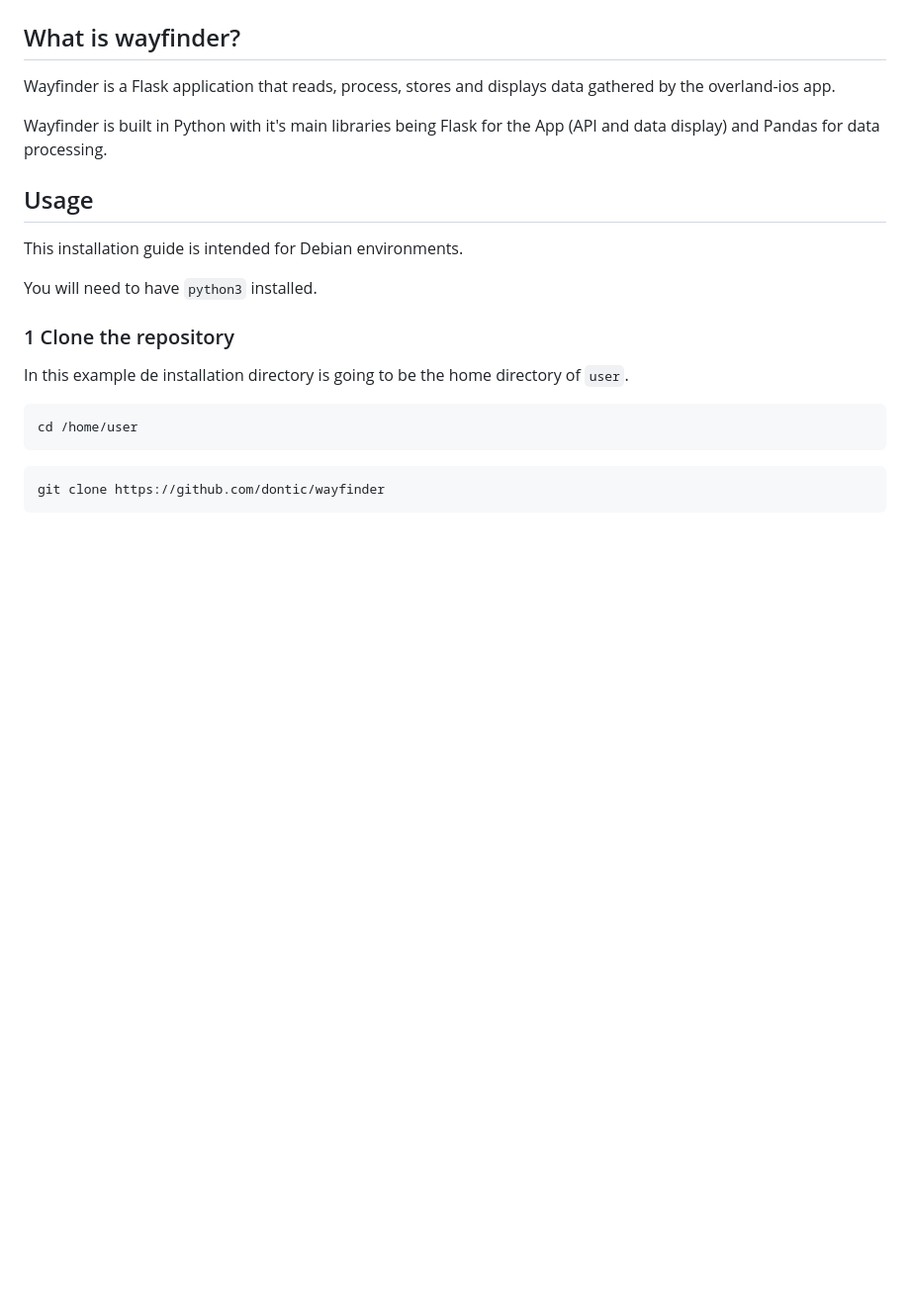
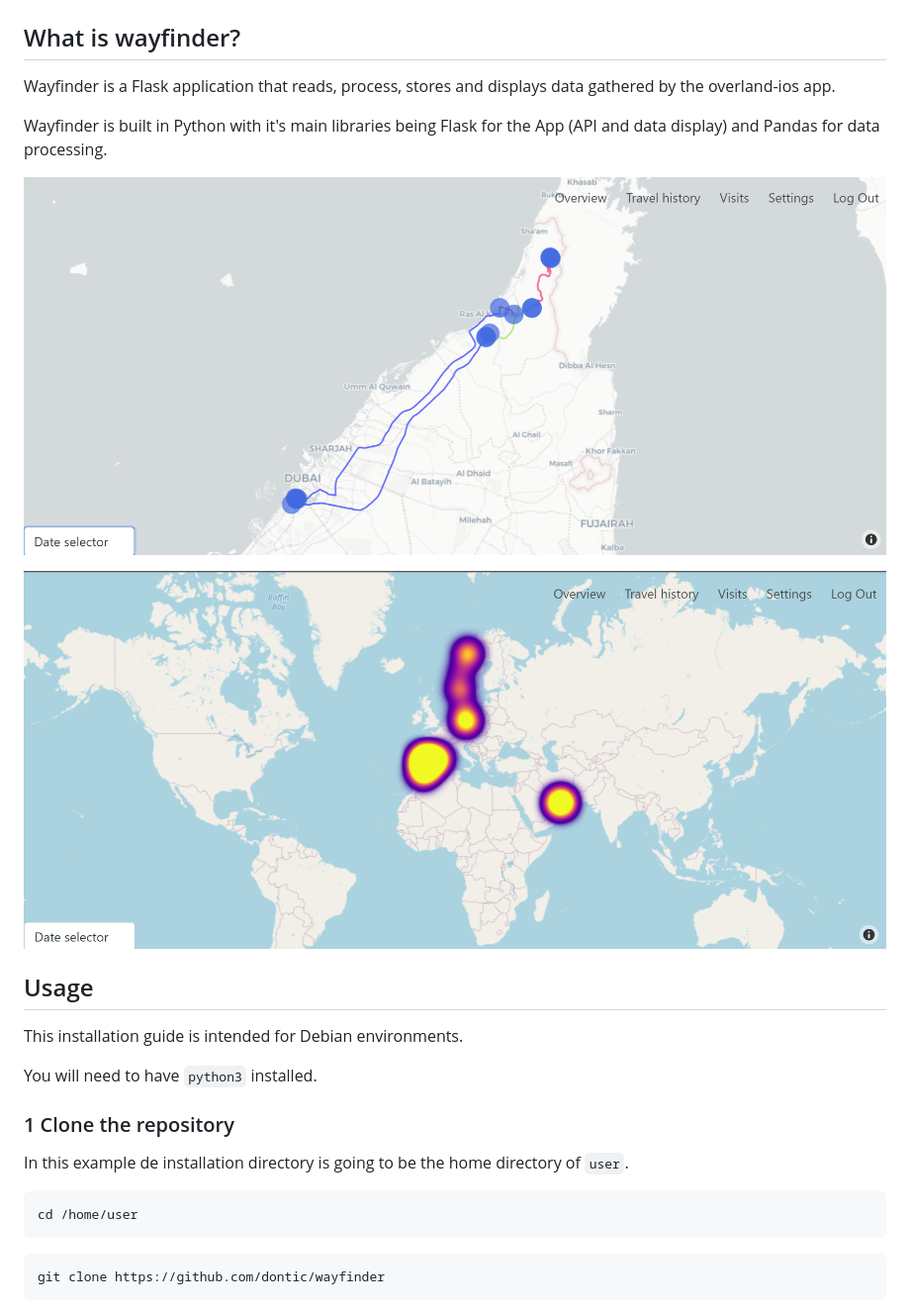
Before and after one commit to dontic/wayfinder, a Markdown page: README.md, the part around the change. Shown: that part at 99% size. Drawn GitHub-style; pictures changed too: docs/assets/readme/wayfinder_travel_history.png (added), docs/assets/readme/wayfinder_visits.png (added); blank space fills up the shorter version.

```diff
--- a/README.md
+++ b/README.md
@@ -4,6 +4,10 @@
 Wayfinder is a Flask application that reads, process, stores and displays data gathered by the overland-ios app.
 
 Wayfinder is built in Python with it's main libraries being Flask for the App (API and data display) and Pandas for data processing.
+
+![Travel History demo](docs/assets/readme/wayfinder_travel_history.png)
+
+![Visits demo](docs/assets/readme/wayfinder_visits.png)
 
 ## Usage
 
```
